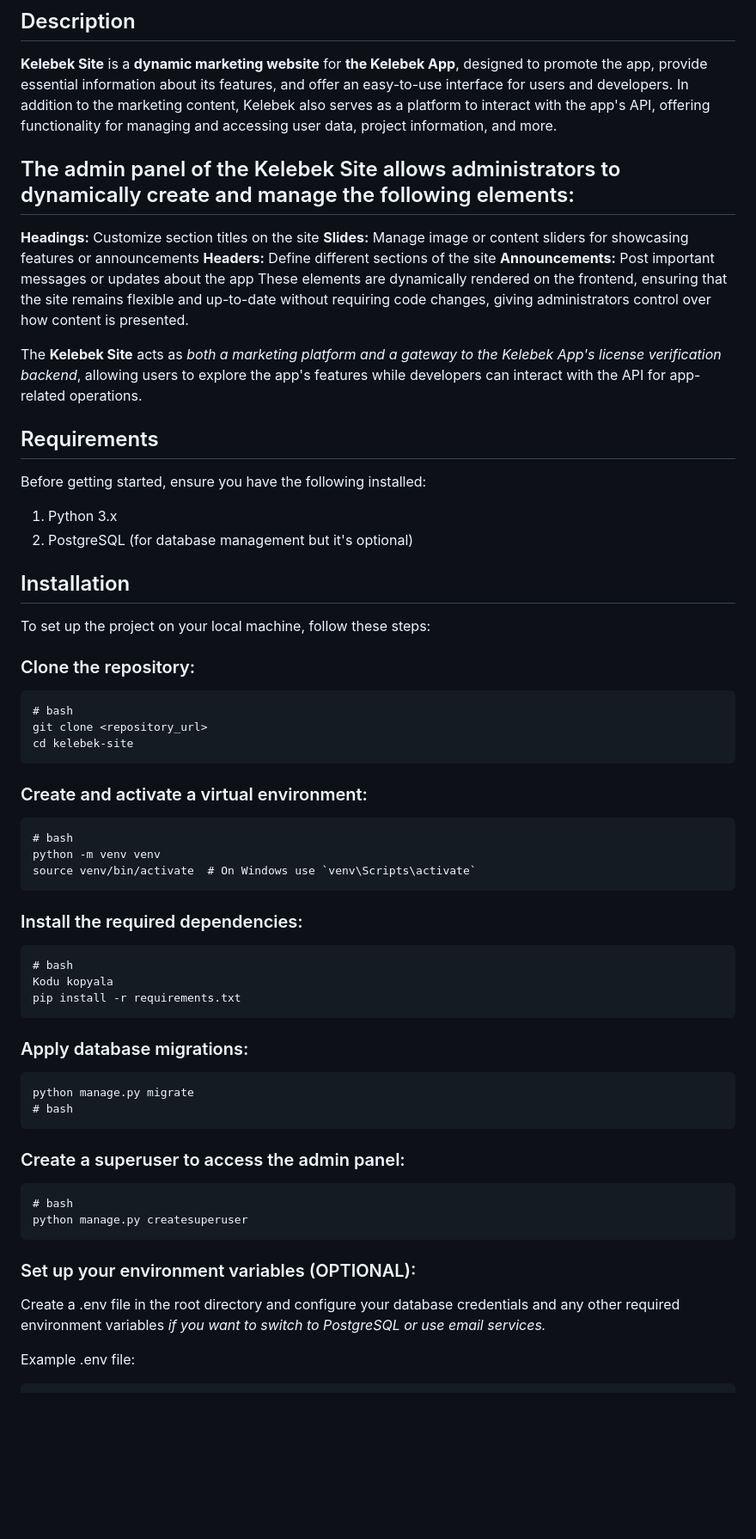
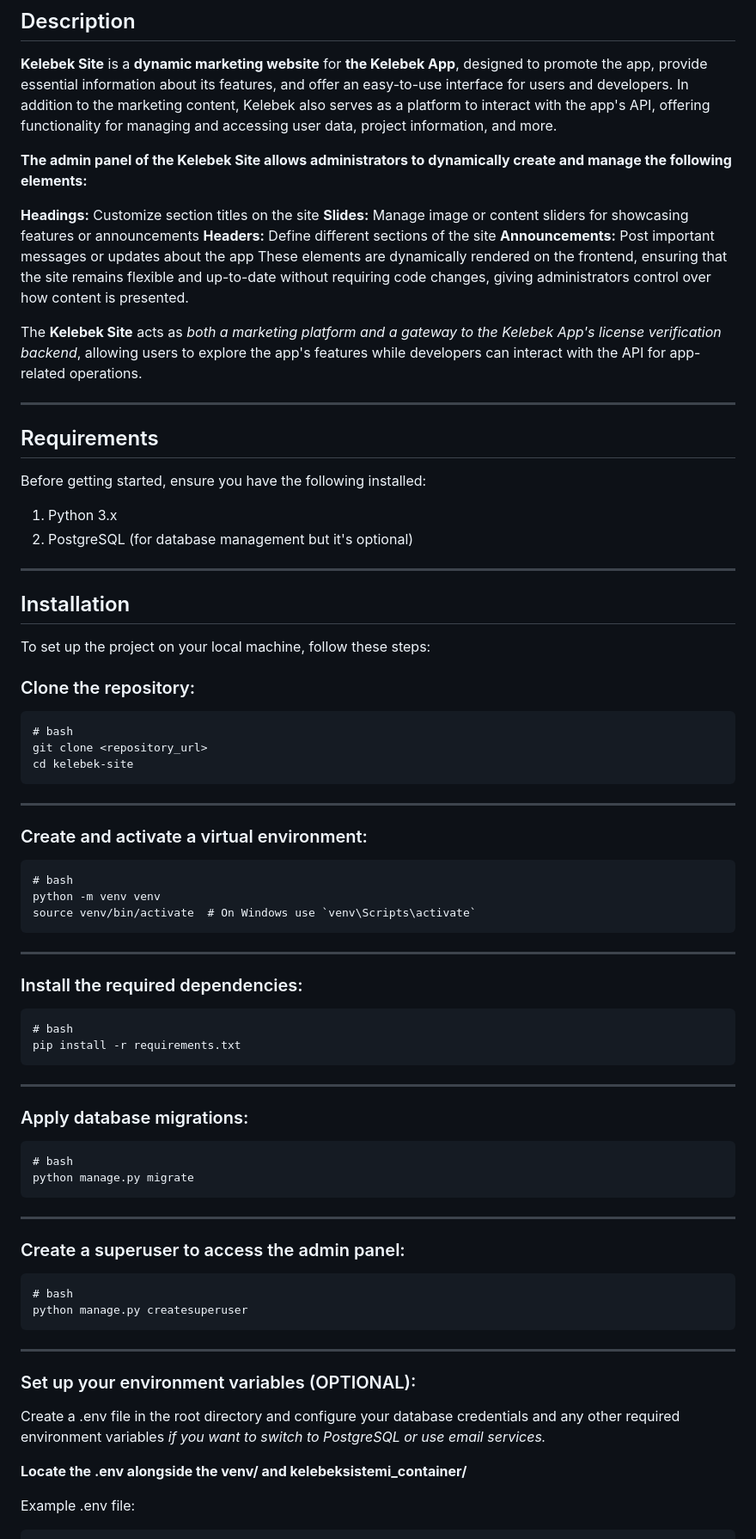
Before and after one commit to yoseidonn/Kelebek-Site, a Markdown page: README.md, the part around the change printed below. Shown: that part at 86% size. GitHub-like rendering; blank space fills up the shorter version.

````diff
--- a/README.md
+++ b/README.md
@@ -2,7 +2,7 @@
 ## Description
 **Kelebek Site** is a **dynamic marketing website** for **the Kelebek App**, designed to promote the app, provide essential information about its features, and offer an easy-to-use interface for users and developers. In addition to the marketing content, Kelebek also serves as a platform to interact with the app's API, offering functionality for managing and accessing user data, project information, and more.
 
-## The admin panel of the Kelebek Site allows administrators to dynamically create and manage the following elements:
+**The admin panel of the Kelebek Site allows administrators to dynamically create and manage the following elements:**
 
 **Headings:** Customize section titles on the site
 **Slides:** Manage image or content sliders for showcasing features or announcements
@@ -12,11 +12,15 @@ These elements are dynamically rendered on the frontend, ensuring that the site
 
 The **Kelebek Site** acts as *both a marketing platform and a gateway to the Kelebek App's license verification backend*, allowing users to explore the app's features while developers can interact with the API for app-related operations.
 
+***
+
 ## Requirements
 Before getting started, ensure you have the following installed:
 
 1. Python 3.x
 2. PostgreSQL (for database management but it's optional)
+
+***
 
 ## Installation
 To set up the project on your local machine, follow these steps:
@@ -27,6 +31,7 @@ To set up the project on your local machine, follow these steps:
 git clone <repository_url>
 cd kelebek-site
 ```
+***
 
 ### Create and activate a virtual environment:
 ```
@@ -34,28 +39,33 @@ cd kelebek-site
 python -m venv venv
 source venv/bin/activate  # On Windows use `venv\Scripts\activate`
 ```
+***
 
 ### Install the required dependencies:
 ```
 # bash
-Kodu kopyala
 pip install -r requirements.txt
 ```
+***
 
 ### Apply database migrations:
 ```
+# bash
 python manage.py migrate
-# bash
 ```
+***
 
 ### Create a superuser to access the admin panel:
 ```
 # bash
 python manage.py createsuperuser
 ```
+***
 
 ### Set up your environment variables (OPTIONAL):
 Create a .env file in the root directory and configure your database credentials and any other required environment variables *if you want to switch to PostgreSQL or use email services.*
+
+**Locate the .env alongside the venv/ and kelebeksistemi_container/**
 
 Example .env file:
 
````
Also changed, not shown: other parts of README.md (+1 -0 lines).
